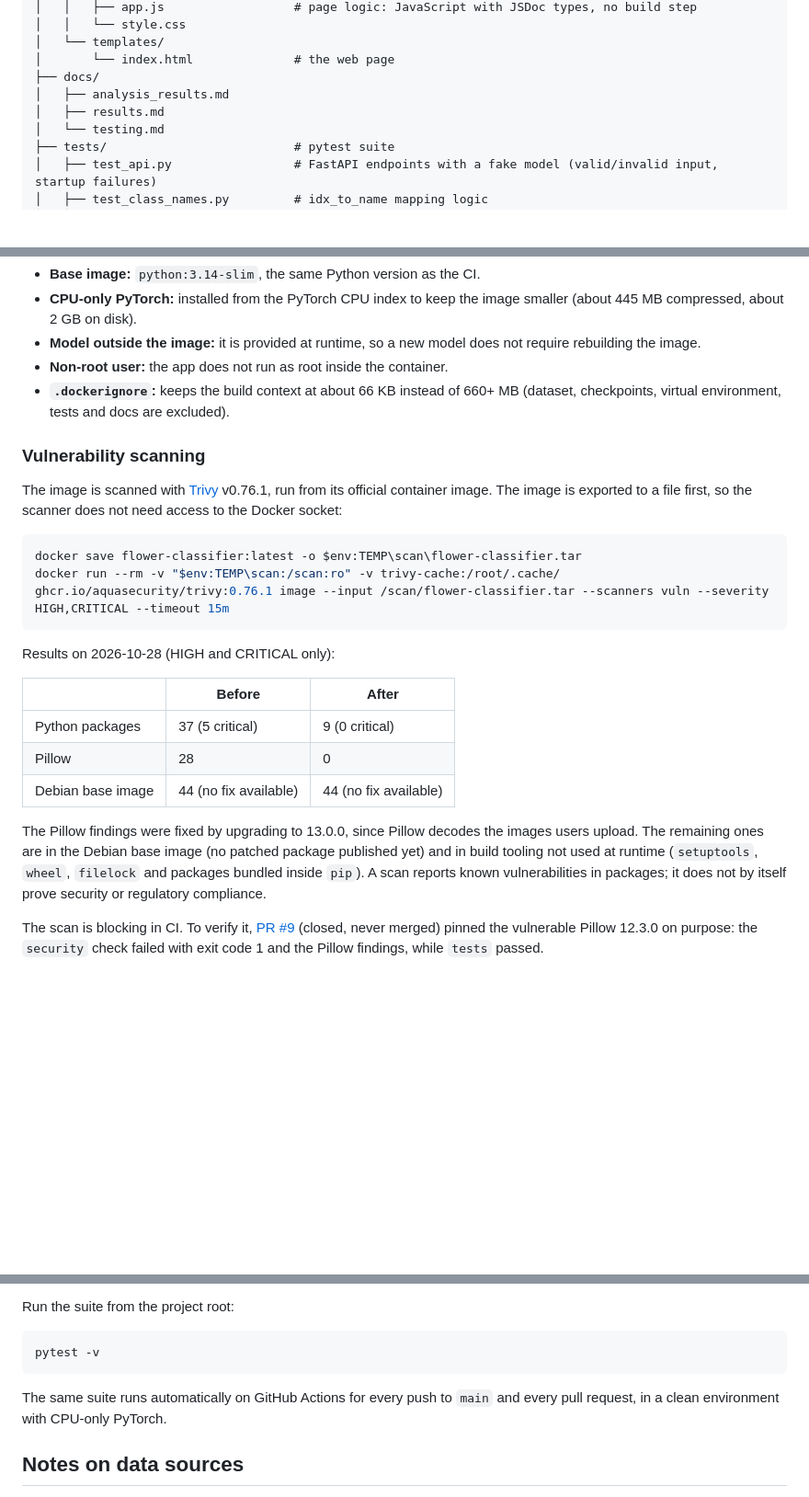
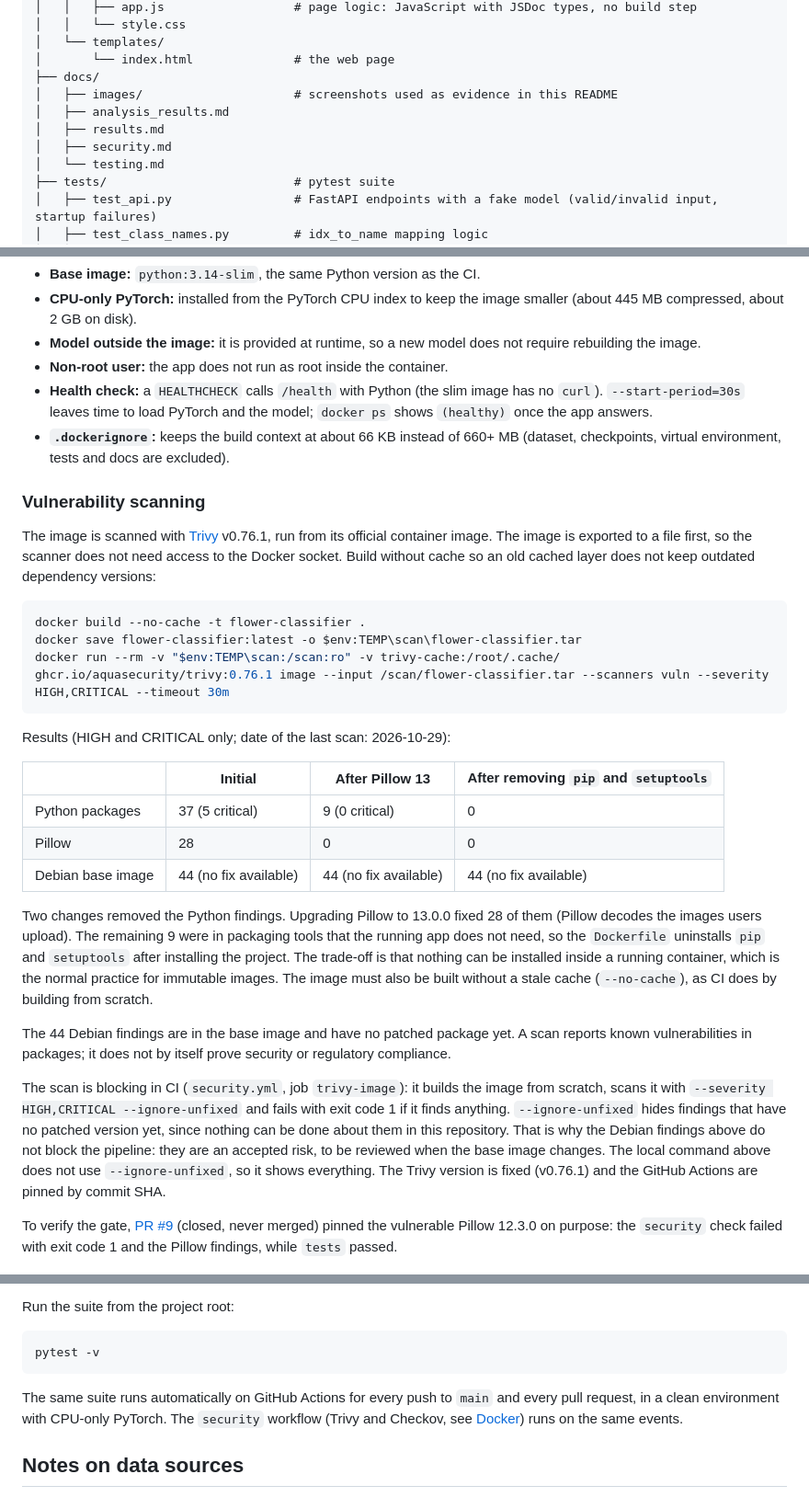
Before and after one commit to nataliagalanalv/flower-classifier, a Markdown page: README.md, 3 parts joined by grey strips. Shown at 92% size. Rendered like a GitHub page; blank space fills up the shorter version.

````diff
--- a/README.md
+++ b/README.md
@@ -64,8 +66,10 @@ flower-classifier/
 │   └── templates/
 │       └── index.html              # the web page
 ├── docs/
+│   ├── images/                     # screenshots used as evidence in this README
 │   ├── analysis_results.md
 │   ├── results.md
+│   ├── security.md
 │   └── testing.md
 ├── tests/                          # pytest suite
 │   ├── test_api.py                 # FastAPI endpoints with a fake model (valid/invalid input, startup failures)
@@ -188,27 +192,33 @@ Design decisions:
 - **CPU-only PyTorch:** installed from the PyTorch CPU index to keep the image smaller (about 445 MB compressed, about 2 GB on disk).
 - **Model outside the image:** it is provided at runtime, so a new model does not require rebuilding the image.
 - **Non-root user:** the app does not run as root inside the container.
+- **Health check:** a `HEALTHCHECK` calls `/health` with Python (the slim image has no `curl`). `--start-period=30s` leaves time to load PyTorch and the model; `docker ps` shows `(healthy)` once the app answers.
 - **`.dockerignore`:** keeps the build context at about 66 KB instead of 660+ MB (dataset, checkpoints, virtual environment, tests and docs are excluded).
 
 ### Vulnerability scanning
 
-The image is scanned with [Trivy](https://trivy.dev/) v0.76.1, run from its official container image. The image is exported to a file first, so the scanner does not need access to the Docker socket:
+The image is scanned with [Trivy](https://trivy.dev/) v0.76.1, run from its official container image. The image is exported to a file first, so the scanner does not need access to the Docker socket. Build without cache so an old cached layer does not keep outdated dependency versions:
 
 ```powershell
+docker build --no-cache -t flower-classifier .
 docker save flower-classifier:latest -o $env:TEMP\scan\flower-classifier.tar
-docker run --rm -v "$env:TEMP\scan:/scan:ro" -v trivy-cache:/root/.cache/ ghcr.io/aquasecurity/trivy:0.76.1 image --input /scan/flower-classifier.tar --scanners vuln --severity HIGH,CRITICAL --timeout 15m
+docker run --rm -v "$env:TEMP\scan:/scan:ro" -v trivy-cache:/root/.cache/ ghcr.io/aquasecurity/trivy:0.76.1 image --input /scan/flower-classifier.tar --scanners vuln --severity HIGH,CRITICAL --timeout 30m
 ```
 
-Results on 2026-10-28 (HIGH and CRITICAL only):
+Results (HIGH and CRITICAL only; date of the last scan: 2026-10-29):
 
-| | Before | After |
-| --- | --- | --- |
-| Python packages | 37 (5 critical) | 9 (0 critical) |
-| Pillow | 28 | 0 |
-| Debian base image | 44 (no fix available) | 44 (no fix available) |
+| | Initial | After Pillow 13 | After removing `pip` and `setuptools` |
+| --- | --- | --- | --- |
+| Python packages | 37 (5 critical) | 9 (0 critical) | 0 |
+| Pillow | 28 | 0 | 0 |
+| Debian base image | 44 (no fix available) | 44 (no fix available) | 44 (no fix available) |
 
-The Pillow findings were fixed by upgrading to 13.0.0, since Pillow decodes the images users upload. The remaining ones are in the Debian base image (no patched package published yet) and in build tooling not used at runtime (`setuptools`, `wheel`, `filelock` and packages bundled inside `pip`). A scan reports known vulnerabilities in packages; it does not by itself prove security or regulatory compliance.
+Two changes removed the Python findings. Upgrading Pillow to 13.0.0 fixed 28 of them (Pillow decodes the images users upload). The remaining 9 were in packaging tools that the running app does not need, so the `Dockerfile` uninstalls `pip` and `setuptools` after installing the project. The trade-off is that nothing can be installed inside a running container, which is the normal practice for immutable images. The image must also be built without a stale cache (`--no-cache`), as CI does by building from scratch.
 
-The scan is blocking in CI. To verify it, [PR #9](https://github.com/nataliagalanalv/flower-classifier/pull/9) (closed, never merged) pinned the vulnerable Pillow 12.3.0 on purpose: the `security` check failed with exit code 1 and the Pillow findings, while `tests` passed.
+The 44 Debian findings are in the base image and have no patched package yet. A scan reports known vulnerabilities in packages; it does not by itself prove security or regulatory compliance.
+
+The scan is blocking in CI (`security.yml`, job `trivy-image`): it builds the image from scratch, scans it with `--severity HIGH,CRITICAL --ignore-unfixed` and fails with exit code 1 if it finds anything. `--ignore-unfixed` hides findings that have no patched version yet, since nothing can be done about them in this repository. That is why the Debian findings above do not block the pipeline: they are an accepted risk, to be reviewed when the base image changes. The local command above does not use `--ignore-unfixed`, so it shows everything. The Trivy version is fixed (v0.76.1) and the GitHub Actions are pinned by commit SHA.
+
+To verify the gate, [PR #9](https://github.com/nataliagalanalv/flower-classifier/pull/9) (closed, never merged) pinned the vulnerable Pillow 12.3.0 on purpose: the `security` check failed with exit code 1 and the Pillow findings, while `tests` passed.
 
 ![Pull request blocked by the Trivy scan](docs/images/trivy-gate-blocked.png)
@@ -233,7 +275,7 @@ Run the suite from the project root:
 pytest -v
 ```
 
-The same suite runs automatically on GitHub Actions for every push to `main` and every pull request, in a clean environment with CPU-only PyTorch.
+The same suite runs automatically on GitHub Actions for every push to `main` and every pull request, in a clean environment with CPU-only PyTorch. The `security` workflow (Trivy and Checkov, see [Docker](#docker)) runs on the same events.
 
 ## Notes on data sources
 
````
Also changed, not shown: other parts of README.md (+36 -2 lines), docs/security.md (added, +87 -0 lines), docs/testing.md (+5 -0 lines), docs/images/checkov-gate-blocked-log.png (added), docs/images/checkov-gate-blocked.png (added), docs/images/trivy-gate-blocked-log.png (renamed from docs/images/trivy-gate-blocked 1.png).
